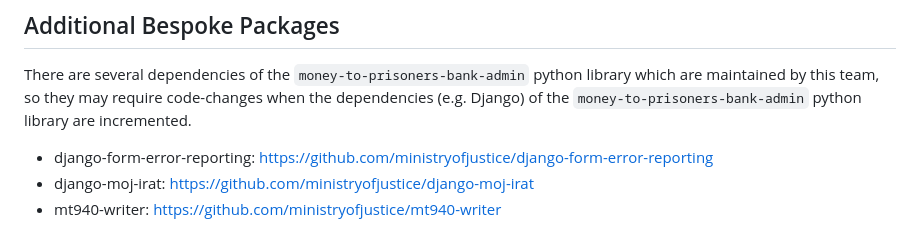
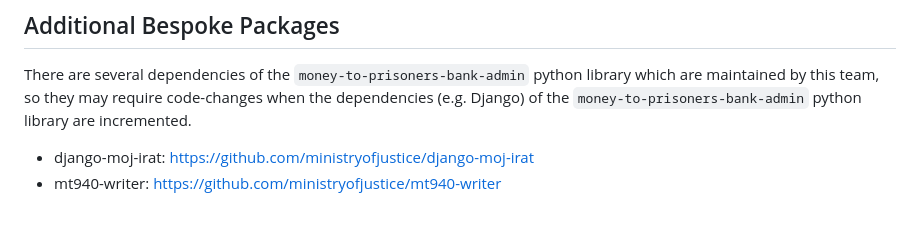
Before and after one commit to ministryofjustice/money-to-prisoners-bank-admin, a Markdown page: README.md, the part around the change. Rendered like a GitHub page.

Commit message:
Updated README to remove reference to `django-form-error-reporting`

```diff
--- a/README.md
+++ b/README.md
@@ -93,6 +93,5 @@ This is handled by [money-to-prisoners-deploy](https://github.com/ministryofjust
 
 There are several dependencies of the ``money-to-prisoners-bank-admin`` python library which are maintained by this team, so they may require code-changes when the dependencies (e.g. Django) of the ``money-to-prisoners-bank-admin`` python library are incremented.
 
-* django-form-error-reporting: https://github.com/ministryofjustice/django-form-error-reporting
 * django-moj-irat: https://github.com/ministryofjustice/django-moj-irat
 * mt940-writer: https://github.com/ministryofjustice/mt940-writer
```
